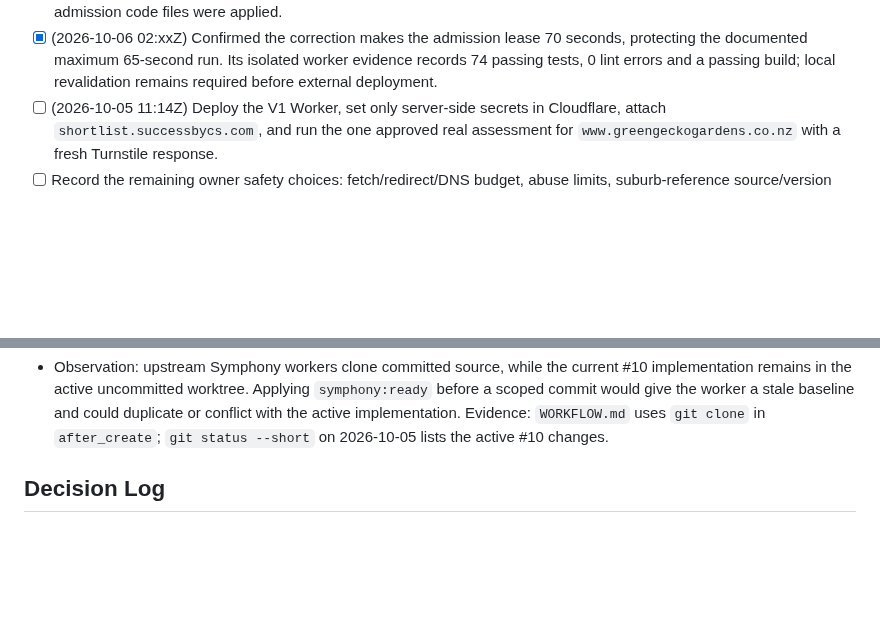
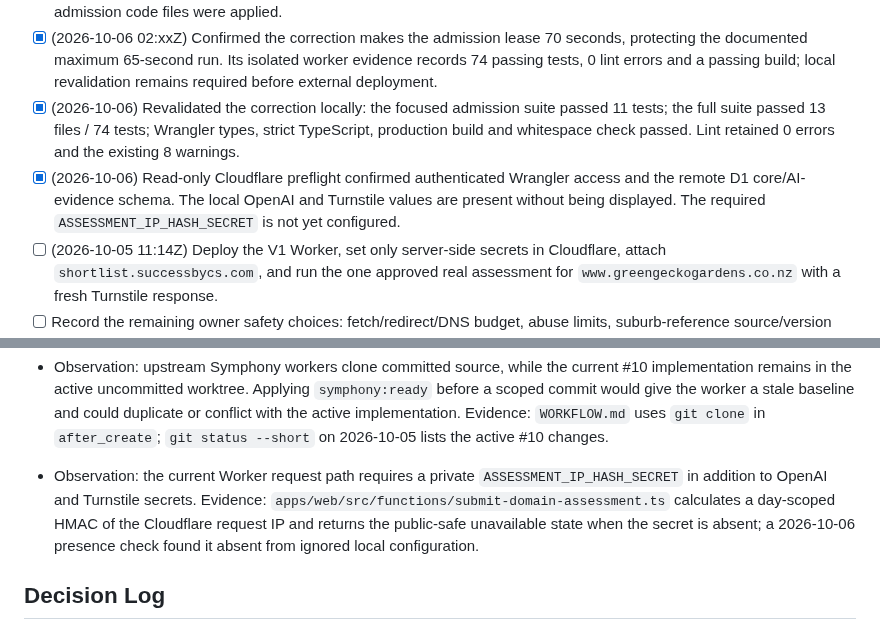
Before and after one commit to successbycs/ShortList, a Markdown page: .agent/execplans/2026-10-05-implement-safe-domain-preview.md, 2 parts joined by grey strips. Rendered like a GitHub page; blank space fills up the shorter version.

Commit message:
docs: record #10 deployment preflight

```diff
--- a/.agent/execplans/2026-10-05-implement-safe-domain-preview.md
+++ b/.agent/execplans/2026-10-05-implement-safe-domain-preview.md
@@ -131,6 +131,14 @@ Workflows, dashboards, and other advanced automation.
   70 seconds, protecting the documented maximum 65-second run. Its isolated
   worker evidence records 74 passing tests, 0 lint errors and a passing build;
   local revalidation remains required before external deployment.
+- [x] (2026-10-06) Revalidated the correction locally: the focused admission
+  suite passed 11 tests; the full suite passed 13 files / 74 tests; Wrangler
+  types, strict TypeScript, production build and whitespace check passed. Lint
+  retained 0 errors and the existing 8 warnings.
+- [x] (2026-10-06) Read-only Cloudflare preflight confirmed authenticated
+  Wrangler access and the remote D1 core/AI-evidence schema. The local OpenAI
+  and Turnstile values are present without being displayed. The required
+  `ASSESSMENT_IP_HASH_SECRET` is not yet configured.
 - [ ] (2026-10-05 11:14Z) Deploy the V1 Worker, set only server-side secrets
   in Cloudflare, attach `shortlist.successbycs.com`, and run the one approved
   real assessment for `www.greengeckogardens.co.nz` with a fresh Turnstile
@@ -186,6 +194,13 @@ Workflows, dashboards, and other advanced automation.
   baseline and could duplicate or conflict with the active implementation.
   Evidence: `WORKFLOW.md` uses `git clone` in `after_create`; `git status
   --short` on 2026-10-05 lists the active #10 changes.
+
+- Observation: the current Worker request path requires a private
+  `ASSESSMENT_IP_HASH_SECRET` in addition to OpenAI and Turnstile secrets.
+  Evidence: `apps/web/src/functions/submit-domain-assessment.ts` calculates a
+  day-scoped HMAC of the Cloudflare request IP and returns the public-safe
+  unavailable state when the secret is absent; a 2026-10-06 presence check
+  found it absent from ignored local configuration.
 
 ## Decision Log
 
```
